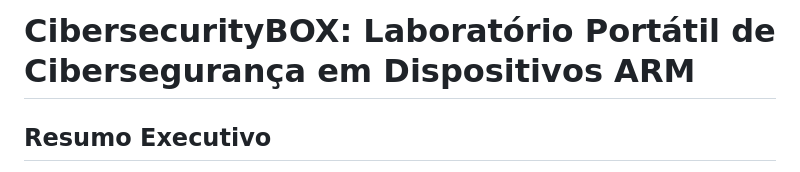
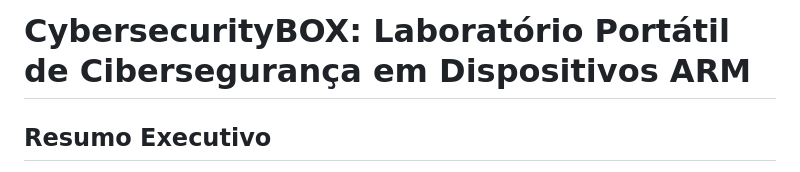
Before and after one commit to JpCobraC/cybersecurityBOX, a Markdown page: readme.MD, the part around the change. Rendered like a GitHub page.

```diff
--- a/readme.MD
+++ b/readme.MD
@@ -1,4 +1,4 @@
-# CibersecurityBOX: Laboratório Portátil de Cibersegurança em Dispositivos ARM
+# CybersecurityBOX: Laboratório Portátil de Cibersegurança em Dispositivos ARM
 
 ## Resumo Executivo
 O projeto **CibersecurityBOX** consiste no desenvolvimento de um laboratório portátil de cibersegurança de baixo custo, utilizando infraestrutura computacional reciclada baseada em TV Boxes. O objetivo principal é demonstrar a viabilidade do reaproveitamento desses dispositivos para a execução de ferramentas de segurança em nível de produção (monitoramento, detecção de intrusão e análise de tráfego), criando um ambiente de alta fidelidade para pesquisa, ensino e experimentação.
```
